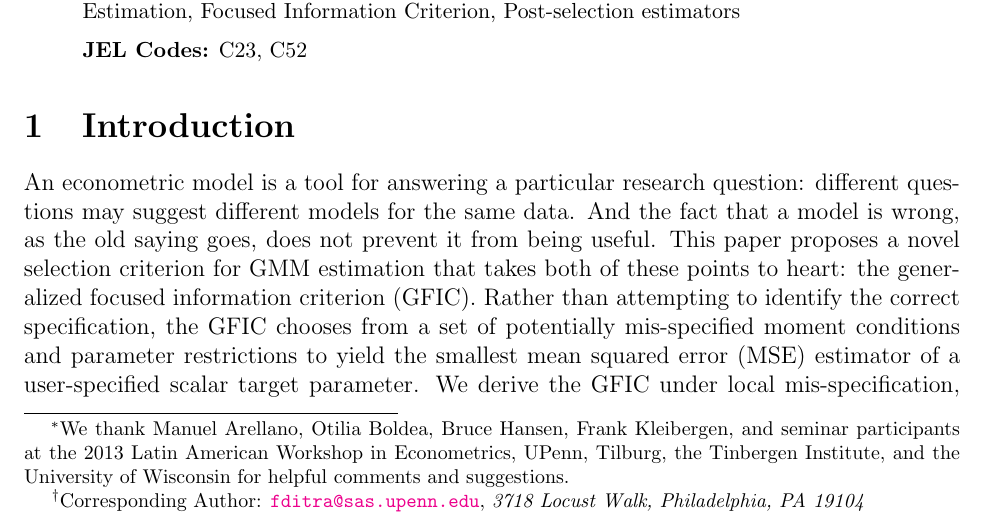
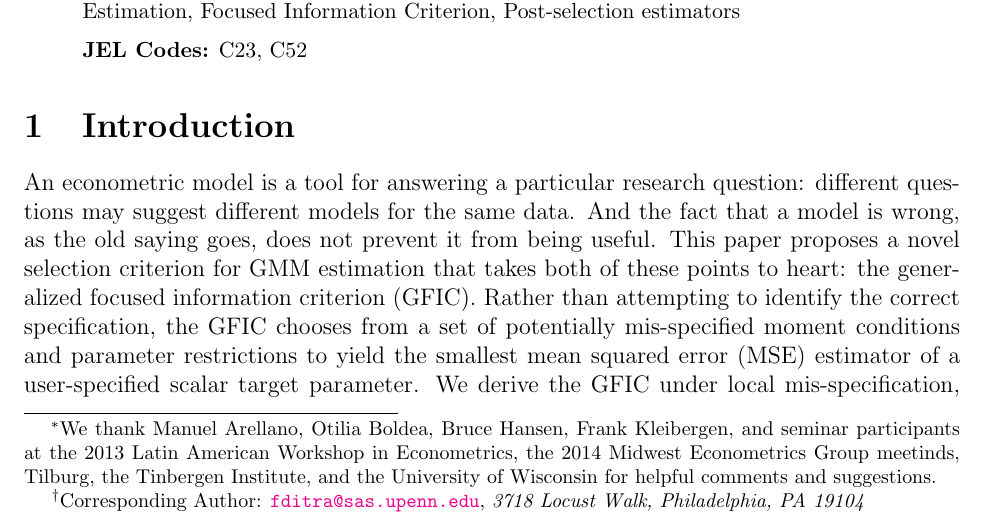
Before and after one commit to fditraglia/gfic, a LaTeX paper (main.tex): part of page 1 of 54, cut so that both start at the same text. Compiled offline with pdfLaTeX.

Commit message:
update thanks

```diff
--- a/main.tex
+++ b/main.tex
@@ -3,7 +3,7 @@
 
 \begin{document}
 
-\title{A Generalized Focused Information Criterion for GMM with Applications to Panel Data Models\footnote{We thank Manuel Arellano, Otilia Boldea, Bruce Hansen, Frank Kleibergen, and seminar participants at the 2013 Latin American Workshop in Econometrics, UPenn, Tilburg, the Tinbergen Institute, and the University of Wisconsin for helpful comments and suggestions.}}
+\title{A Generalized Focused Information Criterion for GMM with Applications to Panel Data Models\footnote{We thank Manuel Arellano, Otilia Boldea, Bruce Hansen, Frank Kleibergen, and seminar participants at the 2013 Latin American Workshop in Econometrics, the 2014 Midwest Econometrics Group meetinds, Tilburg, the Tinbergen Institute, and the University of Wisconsin for helpful comments and suggestions.}}
 
 \author{Minsu Chang \hspace{1em} Francis J.\ DiTraglia\footnote{Corresponding Author:
 \href{mailto:fditra@sas.upenn.edu}{\texttt{fditra@sas.upenn.edu}}, \emph{3718 Locust Walk, Philadelphia, PA 19104}}
```
